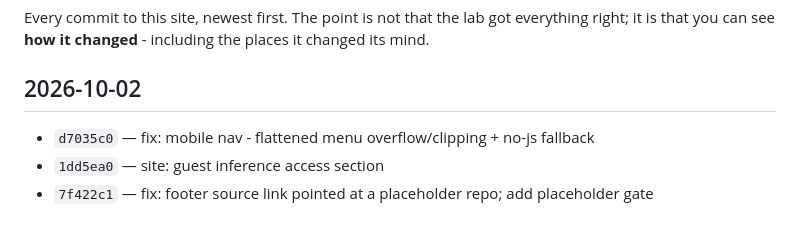
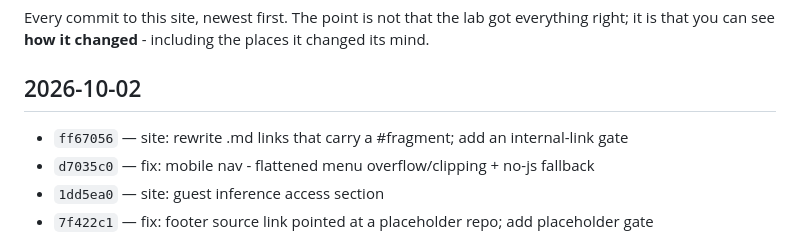
Before and after one commit to steveromine/lab-handbook, a Markdown page: site/content/time-machine.md, the part around one of its changes. Rendered like a GitHub page.

```diff
--- a/site/content/time-machine.md
+++ b/site/content/time-machine.md
@@ -11,6 +11,7 @@ that you can see **how it changed** - including the places it changed its mind.
 
 ## 2026-10-02
 
+- `ff67056` — site: rewrite .md links that carry a #fragment; add an internal-link gate
 - `d7035c0` — fix: mobile nav - flattened menu overflow/clipping + no-js fallback
 - `1dd5ea0` — site: guest inference access section
 - `7f422c1` — fix: footer source link pointed at a placeholder repo; add placeholder gate
```
Also changed, not shown: other parts of site/content/time-machine.md (+1 -1 lines), site/content/backlog.md (+6 -0 lines).
